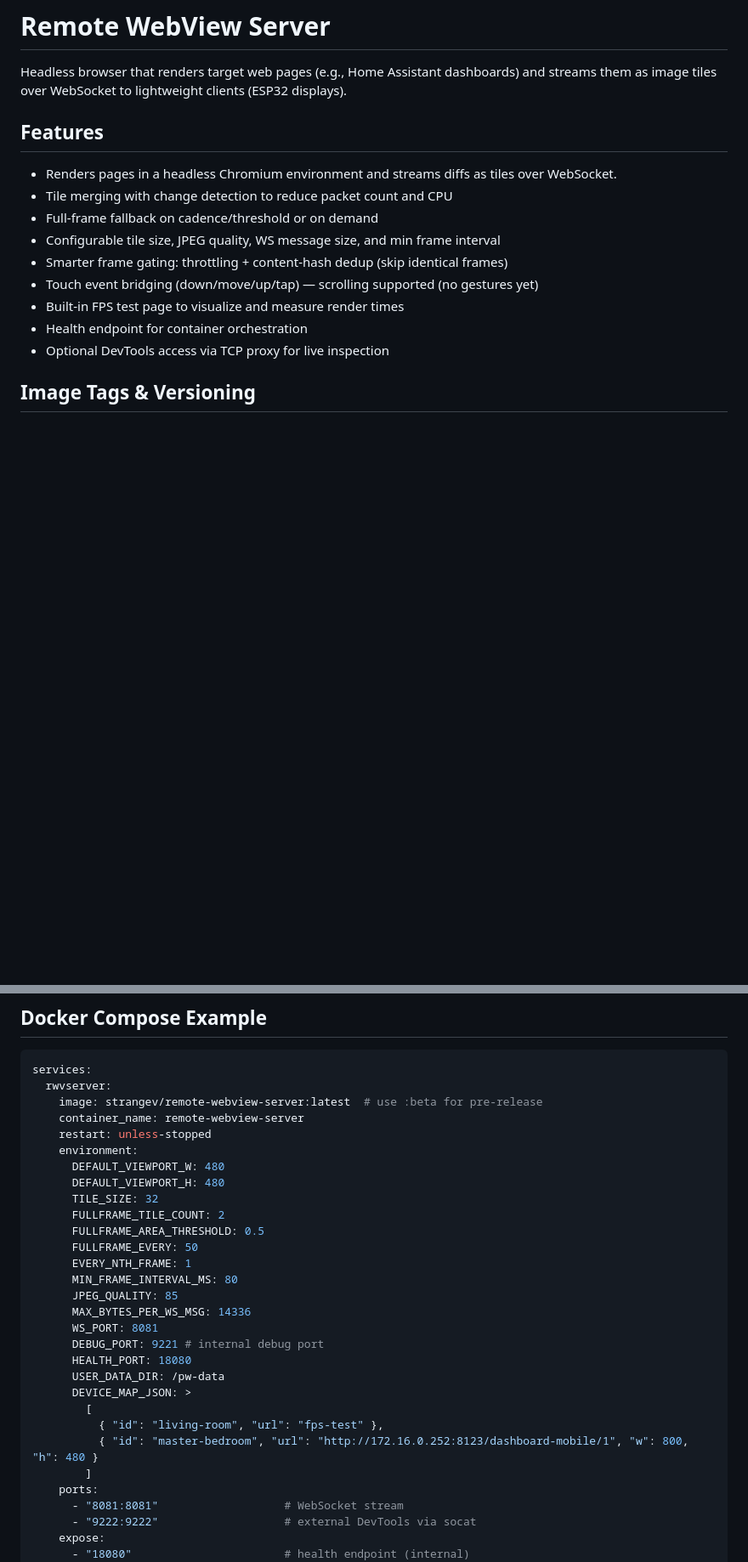
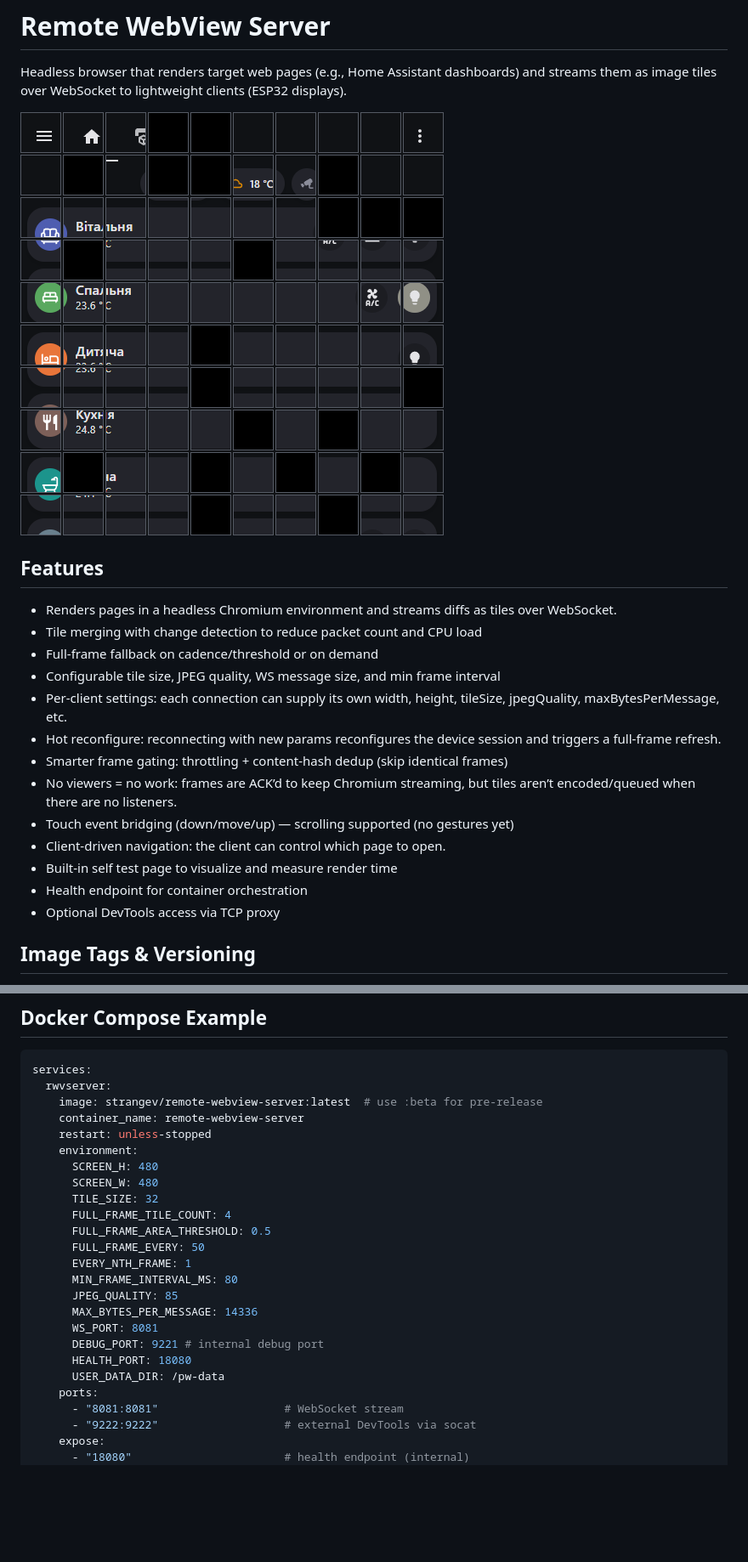
Before and after one commit to minhquanghp86/DarboardOS-Server, a Markdown page: README.md, 2 parts joined by grey strips. Shown at 85% size. Rendered like a GitHub page; pictures changed too: images/tiled_preview.png (added); blank space fills up the shorter version.

Commit message:
Fixed cleanup; tuned readme

```diff
--- a/README.md
+++ b/README.md
@@ -2,17 +2,23 @@
 
 Headless browser that renders target web pages (e.g., Home Assistant dashboards) and streams them as image tiles over WebSocket to lightweight clients (ESP32 displays).
 
+![Remote WebView](/images/tiled_preview.png)
+
 ## Features
 
 - Renders pages in a headless Chromium environment and streams diffs as tiles over WebSocket.
-- Tile merging with change detection to reduce packet count and CPU
+- Tile merging with change detection to reduce packet count and CPU load
 - Full-frame fallback on cadence/threshold or on demand
 - Configurable tile size, JPEG quality, WS message size, and min frame interval
+- Per-client settings: each connection can supply its own width, height, tileSize, jpegQuality, maxBytesPerMessage, etc.
+- Hot reconfigure: reconnecting with new params reconfigures the device session and triggers a full-frame refresh.
 - Smarter frame gating: throttling + content-hash dedup (skip identical frames)
-- Touch event bridging (down/move/up/tap) — scrolling supported (no gestures yet)
-- Built-in FPS test page to visualize and measure render times
+- No viewers = no work: frames are ACK’d to keep Chromium streaming, but tiles aren’t encoded/queued when there are no listeners.
+- Touch event bridging (down/move/up) — scrolling supported (no gestures yet)
+- Client-driven navigation: the client can control which page to open.
+- Built-in self test page to visualize and measure render time
 - Health endpoint for container orchestration
-- Optional DevTools access via TCP proxy for live inspection
+- Optional DevTools access via TCP proxy
 
 ## Image Tags & Versioning
 
@@ -31,25 +37,20 @@ services:
     container_name: remote-webview-server
     restart: unless-stopped
     environment:
-      DEFAULT_VIEWPORT_W: 480
-      DEFAULT_VIEWPORT_H: 480
+      SCREEN_H: 480
+      SCREEN_W: 480
       TILE_SIZE: 32
-      FULLFRAME_TILE_COUNT: 2
-      FULLFRAME_AREA_THRESHOLD: 0.5
-      FULLFRAME_EVERY: 50
+      FULL_FRAME_TILE_COUNT: 4
+      FULL_FRAME_AREA_THRESHOLD: 0.5
+      FULL_FRAME_EVERY: 50
       EVERY_NTH_FRAME: 1
       MIN_FRAME_INTERVAL_MS: 80
       JPEG_QUALITY: 85
-      MAX_BYTES_PER_WS_MSG: 14336
+      MAX_BYTES_PER_MESSAGE: 14336
       WS_PORT: 8081
       DEBUG_PORT: 9221 # internal debug port
       HEALTH_PORT: 18080
       USER_DATA_DIR: /pw-data
-      DEVICE_MAP_JSON: >
-        [
-          { "id": "living-room", "url": "fps-test" },
-          { "id": "master-bedroom", "url": "http://172.16.0.252:8123/dashboard-mobile/1", "w": 800, "h": 480 }
-        ]
     ports:
       - "8081:8081"                   # WebSocket stream
       - "9222:9222"                   # external DevTools via socat
```
Also changed, not shown: other parts of README.md (+0 -6 lines), 3 other files.
